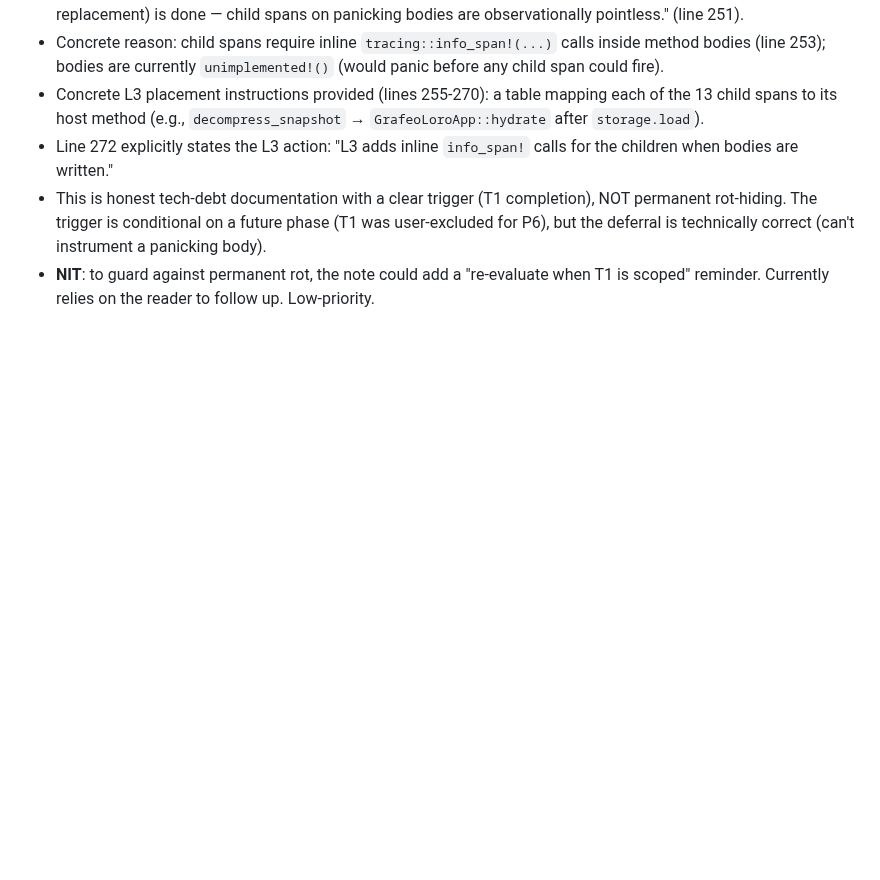
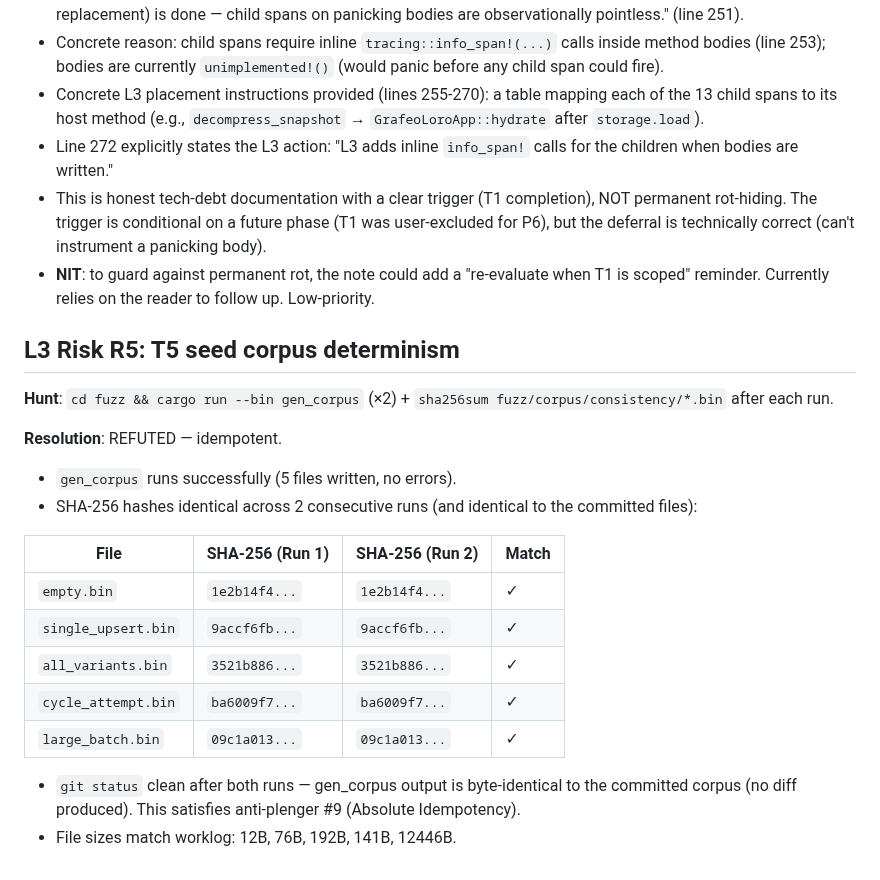
Before and after one commit to OndeHQ/grafeo-loro, a Markdown page: docs/phase-6/p6-hunt.md, the part around the change. Rendered like a GitHub page; blank space fills up the shorter version.

Commit message:
P6-HUNT: R5 seed corpus idempotency check

```diff
--- a/docs/phase-6/p6-hunt.md
+++ b/docs/phase-6/p6-hunt.md
@@ -179,3 +179,23 @@
 - Line 272 explicitly states the L3 action: "L3 adds inline `info_span!` calls for the children when bodies are written."
 - This is honest tech-debt documentation with a clear trigger (T1 completion), NOT permanent rot-hiding. The trigger is conditional on a future phase (T1 was user-excluded for P6), but the deferral is technically correct (can't instrument a panicking body).
 - **NIT**: to guard against permanent rot, the note could add a "re-evaluate when T1 is scoped" reminder. Currently relies on the reader to follow up. Low-priority.
+
+## L3 Risk R5: T5 seed corpus determinism
+
+**Hunt**: `cd fuzz && cargo run --bin gen_corpus` (×2) + `sha256sum fuzz/corpus/consistency/*.bin` after each run.
+
+**Resolution**: REFUTED — idempotent.
+
+- `gen_corpus` runs successfully (5 files written, no errors).
+- SHA-256 hashes identical across 2 consecutive runs (and identical to the committed files):
+
+| File | SHA-256 (Run 1) | SHA-256 (Run 2) | Match |
+|---|---|---|---|
+| `empty.bin` | `1e2b14f4...` | `1e2b14f4...` | ✓ |
+| `single_upsert.bin` | `9accf6fb...` | `9accf6fb...` | ✓ |
+| `all_variants.bin` | `3521b886...` | `3521b886...` | ✓ |
+| `cycle_attempt.bin` | `ba6009f7...` | `ba6009f7...` | ✓ |
+| `large_batch.bin` | `09c1a013...` | `09c1a013...` | ✓ |
+
+- `git status` clean after both runs — gen_corpus output is byte-identical to the committed corpus (no diff produced). This satisfies anti-plenger #9 (Absolute Idempotency).
+- File sizes match worklog: 12B, 76B, 192B, 141B, 12446B.
```
